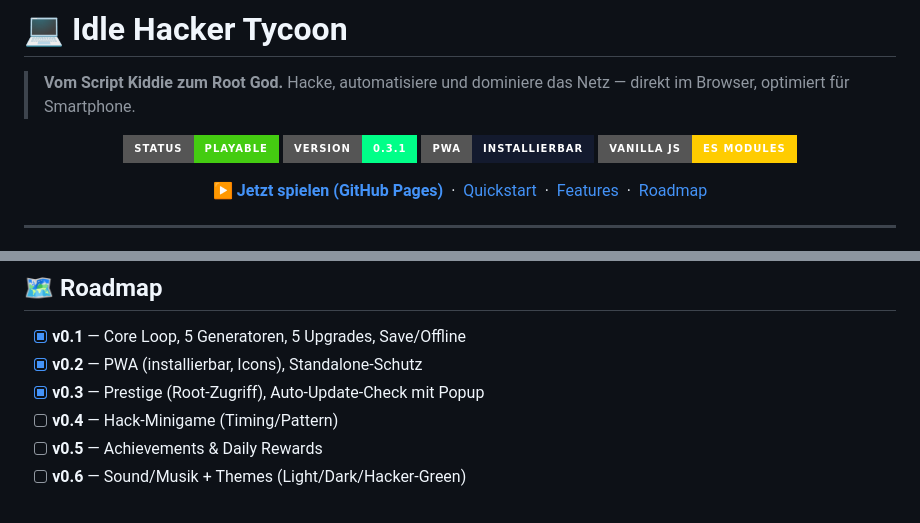
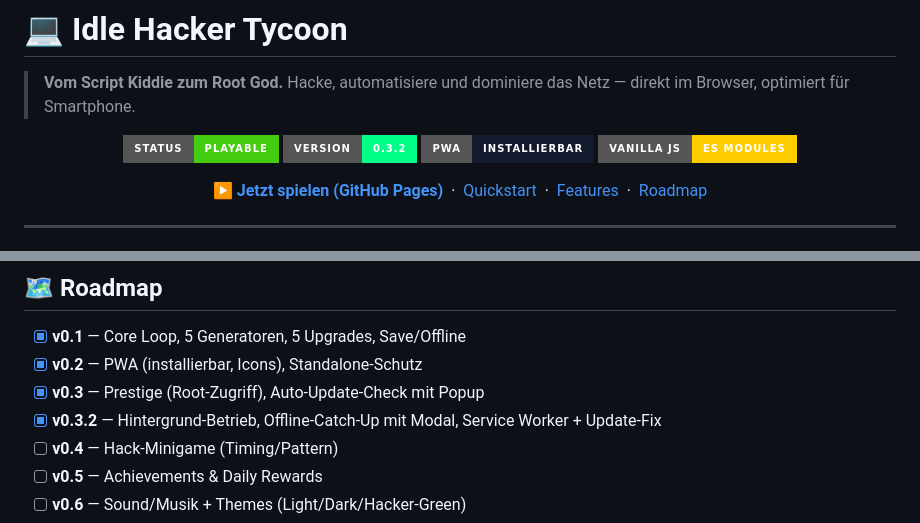
Before and after one commit to Dabros-AI-Coder/Idle-Hacker-Tycoon, a Markdown page: README.md, 2 parts joined by grey strips. Drawn GitHub-style; badges without logos.

```diff
--- a/README.md
+++ b/README.md
@@ -4,7 +4,7 @@
 
 <p align="center">
   <img src="https://img.shields.io/badge/Status-Playable-success?style=for-the-badge" alt="Status" />
-  <img src="https://img.shields.io/badge/Version-0.3.1-00ff88?style=for-the-badge" alt="Version" />
+  <img src="https://img.shields.io/badge/Version-0.3.2-00ff88?style=for-the-badge" alt="Version" />
   <img src="https://img.shields.io/badge/PWA-installierbar-131a2e?style=for-the-badge" alt="PWA" />
   <img src="https://img.shields.io/badge/Vanilla_JS-ES_Modules-ffcc00?style=for-the-badge" alt="Vanilla JS" />
 </p>
@@ -195,6 +207,7 @@ Die installierte App läuft ohne Browser-UI, blockiert Text-Manipulation und pr
 - [x] **v0.1** — Core Loop, 5 Generatoren, 5 Upgrades, Save/Offline
 - [x] **v0.2** — PWA (installierbar, Icons), Standalone-Schutz
 - [x] **v0.3** — Prestige (Root-Zugriff), Auto-Update-Check mit Popup
+- [x] **v0.3.2** — Hintergrund-Betrieb, Offline-Catch-Up mit Modal, Service Worker + Update-Fix
 - [ ] **v0.4** — Hack-Minigame (Timing/Pattern)
 - [ ] **v0.5** — Achievements & Daily Rewards
 - [ ] **v0.6** — Sound/Musik + Themes (Light/Dark/Hacker-Green)
```
Also changed, not shown: other parts of README.md (+19 -7 lines), AGENTS.md (added, +6 -0 lines).
